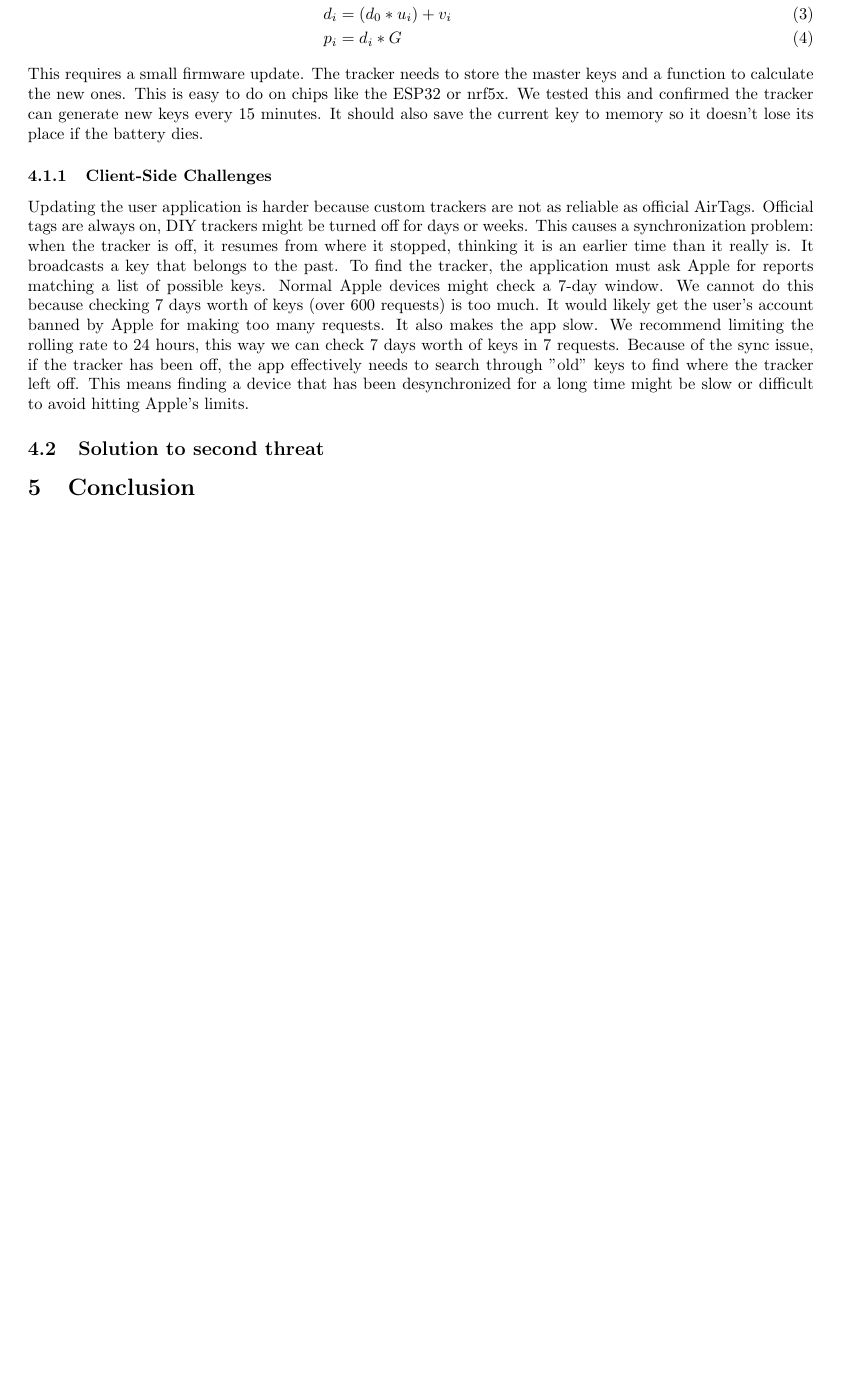
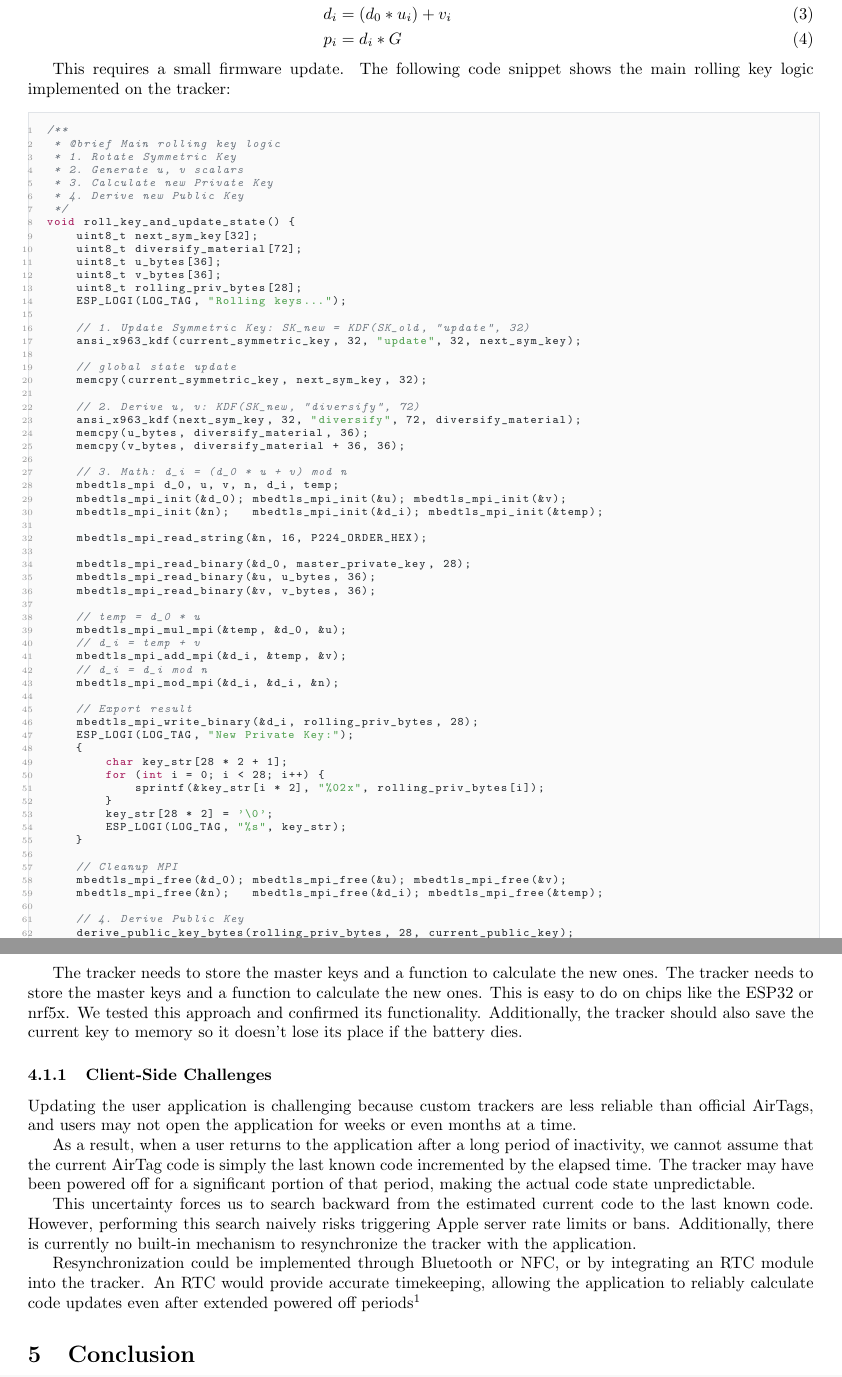
Before and after one commit to lilidebruyn/privacy-and-big-data-report, a LaTeX document (Report [Latex]/macless-haystack.tex): part of page 9 of 9 before the commit and two parts of pages 9 and 10 of 10 after it, the two joined at a grey line, cut so that both start at the same text, the shorter picture padded with empty space. Compiled offline with pdfLaTeX.

Commit message:
added recomandationsr

```diff
--- a/Report [Latex]/macless-haystack.tex
+++ b/Report [Latex]/macless-haystack.tex
@@ -179,14 +217,85 @@ SK_i &= \text{KDF}(SK_{i-1}, \text{``update''}, 32) \\
 d_i &= (d_0 * u_i) + v_i \\
 p_i &= d_i * G
 \end{align}
-This requires a small firmware update. The tracker needs to store the master keys and a function to calculate the new ones. This is easy to do on chips like the ESP32 or nrf5x. We tested this and confirmed the tracker can generate new keys every 15 minutes. It should also save the current key to memory so it doesn't lose its place if the battery dies.
+
+This requires a small firmware update. The following code snippet shows the main rolling key logic implemented on the tracker:
+
+\begin{lstlisting}[style=cstyle, language=C, caption={Rolling Key Implementation}]
+/**
+ * @brief Main rolling key logic
+ * 1. Rotate Symmetric Key
+ * 2. Generate u, v scalars
+ * 3. Calculate new Private Key
+ * 4. Derive new Public Key
+ */
+void roll_key_and_update_state() {
+    uint8_t next_sym_key[32];
+    uint8_t diversify_material[72];
+    uint8_t u_bytes[36];
+    uint8_t v_bytes[36];
+    uint8_t rolling_priv_bytes[28];
+    ESP_LOGI(LOG_TAG, "Rolling keys...");
+
+    // 1. Update Symmetric Key: SK_new = KDF(SK_old, "update", 32)
+    ansi_x963_kdf(current_symmetric_key, 32, "update", 32, next_sym_key);
+
+    // global state update
+    memcpy(current_symmetric_key, next_sym_key, 32);
+
+    // 2. Derive u, v: KDF(SK_new, "diversify", 72)
+    ansi_x963_kdf(next_sym_key, 32, "diversify", 72, diversify_material);
+    memcpy(u_bytes, diversify_material, 36);
+    memcpy(v_bytes, diversify_material + 36, 36);
+
+    // 3. Math: d_i = (d_0 * u + v) mod n
+    mbedtls_mpi d_0, u, v, n, d_i, temp;
+    mbedtls_mpi_init(&d_0); mbedtls_mpi_init(&u); mbedtls_mpi_init(&v);
+    mbedtls_mpi_init(&n);   mbedtls_mpi_init(&d_i); mbedtls_mpi_init(&temp);
+
+    mbedtls_mpi_read_string(&n, 16, P224_ORDER_HEX);
+
+    mbedtls_mpi_read_binary(&d_0, master_private_key, 28);
+    mbedtls_mpi_read_binary(&u, u_bytes, 36);
+    mbedtls_mpi_read_binary(&v, v_bytes, 36);
+
+    // temp = d_0 * u
+    mbedtls_mpi_mul_mpi(&temp, &d_0, &u);
+    // d_i = temp + v
+    mbedtls_mpi_add_mpi(&d_i, &temp, &v);
+    // d_i = d_i mod n
+    mbedtls_mpi_mod_mpi(&d_i, &d_i, &n);
+
+    // Export result
+    mbedtls_mpi_write_binary(&d_i, rolling_priv_bytes, 28);
+    ESP_LOGI(LOG_TAG, "New Private Key:");
+    {
+        char key_str[28 * 2 + 1];
+        for (int i = 0; i < 28; i++) {
+            sprintf(&key_str[i * 2], "%02x", rolling_priv_bytes[i]);
+        }
+        key_str[28 * 2] = '\0';
+        ESP_LOGI(LOG_TAG, "%s", key_str);
+    }
+
+    // Cleanup MPI
+    mbedtls_mpi_free(&d_0); mbedtls_mpi_free(&u); mbedtls_mpi_free(&v);
+    mbedtls_mpi_free(&n);   mbedtls_mpi_free(&d_i); mbedtls_mpi_free(&temp);
+
+    // 4. Derive Public Key
+    derive_public_key_bytes(rolling_priv_bytes, 28, current_public_key);
+}
+\end{lstlisting}
+
+The tracker needs to store the master keys and a function to calculate the new ones. The tracker needs to store the master keys and a function to calculate the new ones. This is easy to do on chips like the ESP32 or nrf5x. We tested this approach and confirmed its functionality. Additionally, the tracker should also save the current key to memory so it doesn't lose its place if the battery dies.
 
 \subsubsection{Client-Side Challenges}
-Updating the user application is harder because custom trackers are not as reliable as official AirTags. Official tags are always on, DIY trackers might be turned off for days or weeks. This causes a synchronization problem: when the tracker is off, it resumes from where it stopped, thinking it is an earlier time than it really is. It broadcasts a key that belongs to the past.
-To find the tracker, the application must ask Apple for reports matching a list of possible keys. Normal Apple devices might check a 7-day window. We cannot do this because checking 7 days worth of keys (over 600 requests) is too much. It would likely get the user's account banned by Apple for making too many requests. It also makes the app slow.
-We recommend limiting the rolling rate to 24 hours, this way we can check 7 days worth of keys in 7 requests. Because of the sync issue, if the tracker has been off, the app effectively needs to search through "old" keys to find where the tracker left off. This means finding a device that has been desynchronized for a long time might be slow or difficult to avoid hitting Apple's limits.
-\subsection{Solution to second threat}
+Updating the user application is challenging because custom trackers are less reliable than official AirTags, and users may not open the application for weeks or even months at a time.
 
+As a result, when a user returns to the application after a long period of inactivity, we cannot assume that the current AirTag code is simply the last known code incremented by the elapsed time. The tracker may have been powered off for a significant portion of that period, making the actual code state unpredictable.
+
+This uncertainty forces us to search backward from the estimated current code to the last known code. However, performing this search naively risks triggering Apple server rate limits or bans. Additionally, there is currently no built-in mechanism to resynchronize the tracker with the application.
+
+Resynchronization could be implemented through Bluetooth or NFC, or by integrating an RTC module into the tracker. An RTC would provide accurate timekeeping, allowing the application to reliably calculate code updates even after extended powered off periods\footnote{RTC modules typically include a built-in backup battery to maintain timekeeping when the host device is unpowered. Battery life can range from several months to over ten years, depending on usage. In our use case, the RTC would only draw backup power when the tracker is turned off, resulting in a multi-year battery lifespan.}
 
 \section{Conclusion}
 \todo[inline]{Add conclusion summarizing key findings and recommendations}
```
Also changed, not shown: Report [Latex]/macless-haystack.pdf, dataflow_diagram.pdf (added), dataflow_diagram.png (added), Report [Latex]/macless-haystack.tex (52 more changed lines), 7 other files.
